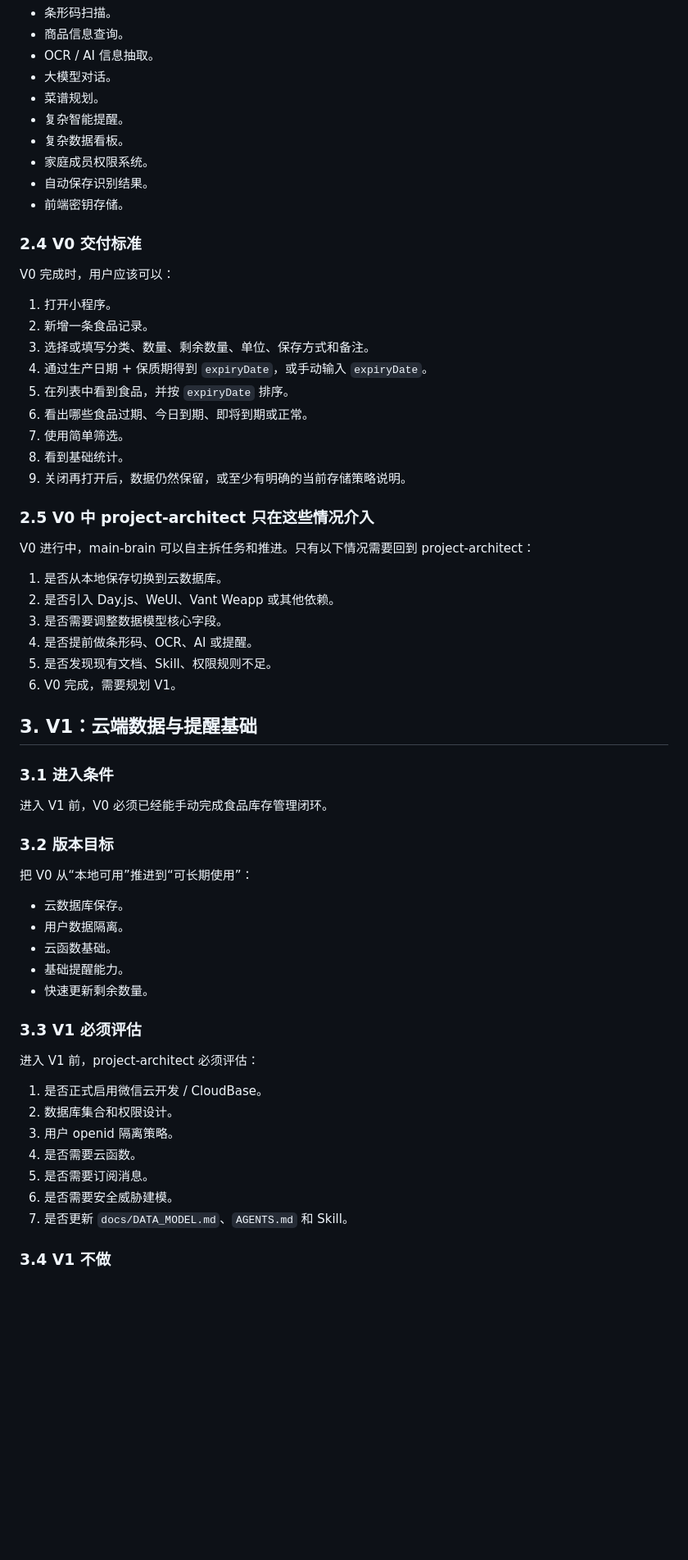
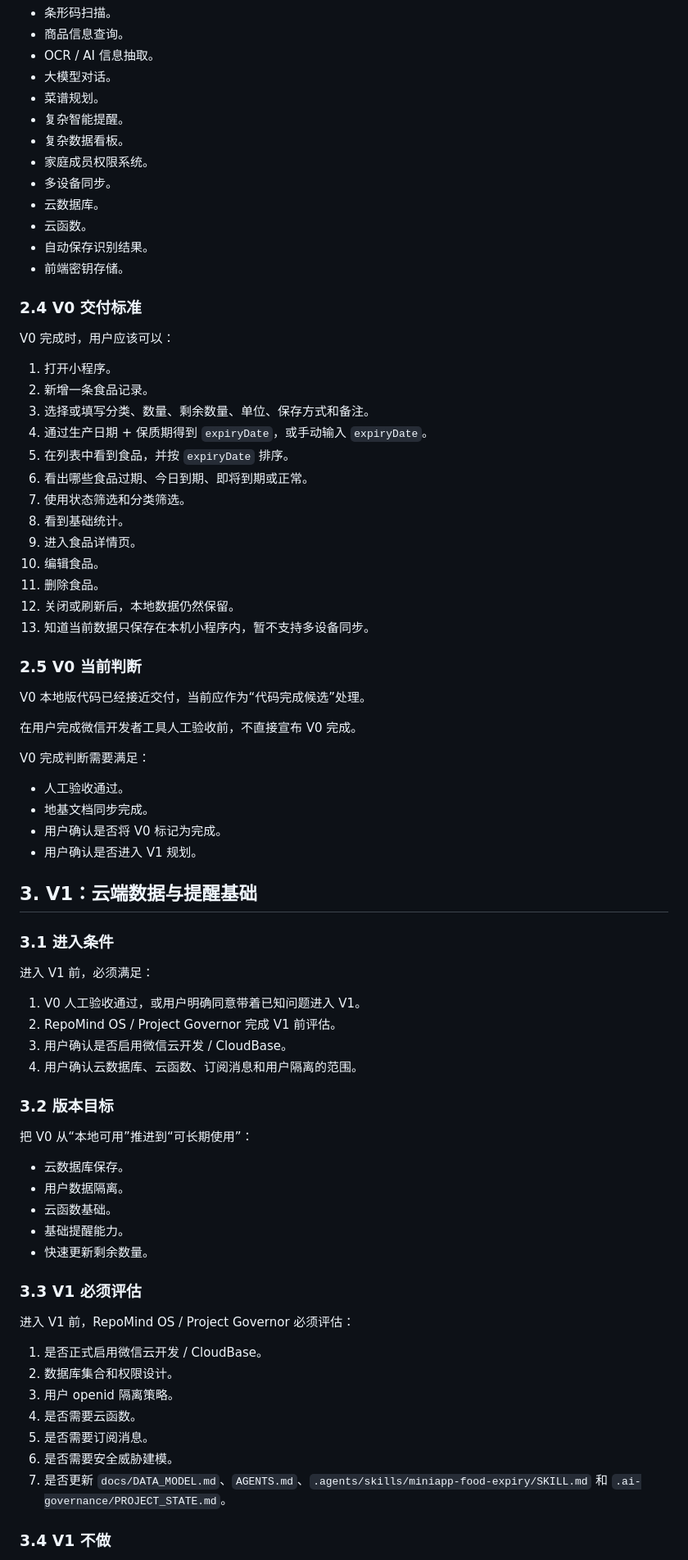
Before and after one commit to 2w2w23e/wechat-food-expiry-tracker, a Markdown page: docs/VERSION_ROADMAP.md, the part around one of its changes. Shown at 82% size. GitHub-like rendering; blank space fills up the shorter version.

```diff
--- a/docs/VERSION_ROADMAP.md
+++ b/docs/VERSION_ROADMAP.md
@@ -71,6 +74,9 @@ V0 明确不做：
 - 复杂智能提醒。
 - 复杂数据看板。
 - 家庭成员权限系统。
+- 多设备同步。
+- 云数据库。
+- 云函数。
 - 自动保存识别结果。
 - 前端密钥存储。
 
@@ -84,26 +90,37 @@ V0 完成时，用户应该可以：
 4. 通过生产日期 + 保质期得到 `expiryDate`，或手动输入 `expiryDate`。
 5. 在列表中看到食品，并按 `expiryDate` 排序。
 6. 看出哪些食品过期、今日到期、即将到期或正常。
-7. 使用简单筛选。
+7. 使用状态筛选和分类筛选。
 8. 看到基础统计。
-9. 关闭再打开后，数据仍然保留，或至少有明确的当前存储策略说明。
+9. 进入食品详情页。
+10. 编辑食品。
+11. 删除食品。
+12. 关闭或刷新后，本地数据仍然保留。
+13. 知道当前数据只保存在本机小程序内，暂不支持多设备同步。
 
-### 2.5 V0 中 project-architect 只在这些情况介入
+### 2.5 V0 当前判断
 
-V0 进行中，main-brain 可以自主拆任务和推进。只有以下情况需要回到 project-architect：
+V0 本地版代码已经接近交付，当前应作为“代码完成候选”处理。
 
-1. 是否从本地保存切换到云数据库。
-2. 是否引入 Day.js、WeUI、Vant Weapp 或其他依赖。
-3. 是否需要调整数据模型核心字段。
-4. 是否提前做条形码、OCR、AI 或提醒。
-5. 是否发现现有文档、Skill、权限规则不足。
-6. V0 完成，需要规划 V1。
+在用户完成微信开发者工具人工验收前，不直接宣布 V0 完成。
+
+V0 完成判断需要满足：
+
+- 人工验收通过。
+- 地基文档同步完成。
+- 用户确认是否将 V0 标记为完成。
+- 用户确认是否进入 V1 规划。
 
 ## 3. V1：云端数据与提醒基础
 
 ### 3.1 进入条件
 
-进入 V1 前，V0 必须已经能手动完成食品库存管理闭环。
+进入 V1 前，必须满足：
+
+1. V0 人工验收通过，或用户明确同意带着已知问题进入 V1。
+2. RepoMind OS / Project Governor 完成 V1 前评估。
+3. 用户确认是否启用微信云开发 / CloudBase。
+4. 用户确认云数据库、云函数、订阅消息和用户隔离的范围。
 
 ### 3.2 版本目标
 
@@ -117,7 +134,7 @@ V0 进行中，main-brain 可以自主拆任务和推进。只有以下情况需
 
 ### 3.3 V1 必须评估
 
-进入 V1 前，project-architect 必须评估：
+进入 V1 前，RepoMind OS / Project Governor 必须评估：
 
 1. 是否正式启用微信云开发 / CloudBase。
 2. 数据库集合和权限设计。
@@ -125,7 +142,7 @@ V0 进行中，main-brain 可以自主拆任务和推进。只有以下情况需
 4. 是否需要云函数。
 5. 是否需要订阅消息。
 6. 是否需要安全威胁建模。
-7. 是否更新 `docs/DATA_MODEL.md`、`AGENTS.md` 和 Skill。
+7. 是否更新 `docs/DATA_MODEL.md`、`AGENTS.md`、`.agents/skills/miniapp-food-expiry/SKILL.md` 和 `.ai-governance/PROJECT_STATE.md`。
 
 ### 3.4 V1 不做
 
```
Also changed, not shown: other parts of docs/VERSION_ROADMAP.md (+43 -47 lines).
